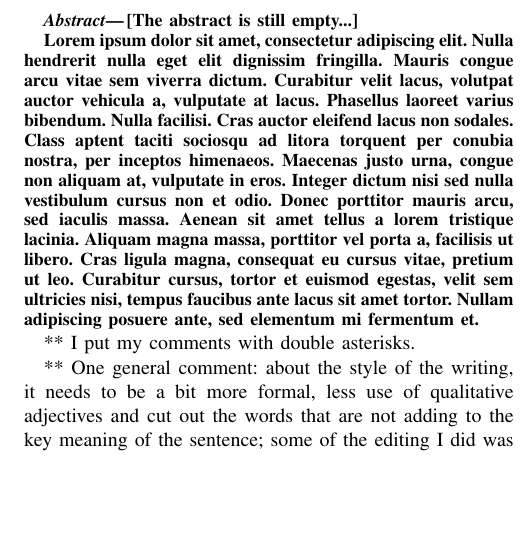
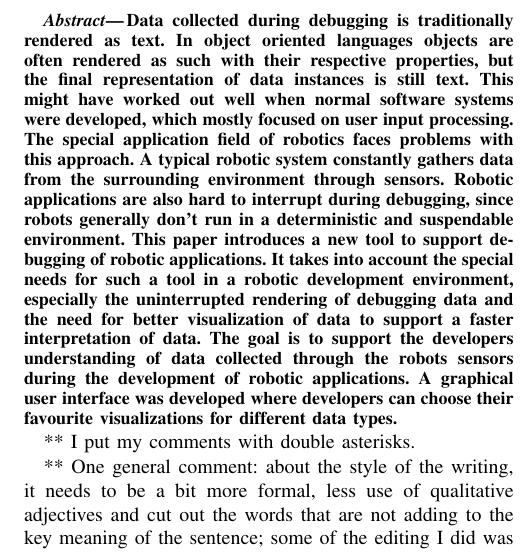
Before and after one commit to kaserf/master_thesis, a LaTeX paper (icra-paper/icra-paper.tex): part of one column of page 1 of 5, cut at the place of the change, the shorter picture padded with empty space. Compiled offline with pdfLaTeX; the source files are stored in an older character set and shown here as Unicode.

Commit message:
added abstract

```diff
--- a/icra-paper/icra-paper.tex
+++ b/icra-paper/icra-paper.tex
@@ -64,9 +64,7 @@ ROSDashboard: a visual debugging tool for robotics
 %%%%%%%%%%%%%%%%%%%%%%%%%%%%%%%%%%%%%%%%%%%%%%%%%%%%%%%%%%%%%%%%%%%%%%%%%%%%%%%%
 \begin{abstract}
 
-[The abstract is still empty...]
-
-Lorem ipsum dolor sit amet, consectetur adipiscing elit. Nulla hendrerit nulla eget elit dignissim fringilla. Mauris congue arcu vitae sem viverra dictum. Curabitur velit lacus, volutpat auctor vehicula a, vulputate at lacus. Phasellus laoreet varius bibendum. Nulla facilisi. Cras auctor eleifend lacus non sodales. Class aptent taciti sociosqu ad litora torquent per conubia nostra, per inceptos himenaeos. Maecenas justo urna, congue non aliquam at, vulputate in eros. Integer dictum nisi sed nulla vestibulum cursus non et odio. Donec porttitor mauris arcu, sed iaculis massa. Aenean sit amet tellus a lorem tristique lacinia. Aliquam magna massa, porttitor vel porta a, facilisis ut libero. Cras ligula magna, consequat eu cursus vitae, pretium ut leo. Curabitur cursus, tortor et euismod egestas, velit sem ultricies nisi, tempus faucibus ante lacus sit amet tortor. Nullam adipiscing posuere ante, sed elementum mi fermentum et.
+Data collected during debugging is traditionally rendered as text. In object oriented languages objects are often rendered as such with their respective properties, but the final representation of data instances is still text. This might have worked out well when normal software systems were developed, which mostly focused on user input processing. The special application field of robotics faces problems with this approach. A typical robotic system constantly gathers data from the surrounding environment through sensors. Robotic applications are also hard to interrupt during debugging, since robots generally don't run in a deterministic and suspendable environment. This paper introduces a new tool to support debugging of robotic applications. It takes into account the special needs for such a tool in a robotic development environment, especially the uninterrupted rendering of debugging data and the need for better visualization of data to support a faster interpretation of data. The goal is to support the developers understanding of data collected through the robots sensors during the development of robotic applications. A graphical user interface was developed where developers can choose their favourite visualizations for different data types.
 
 \end{abstract}
 
```
